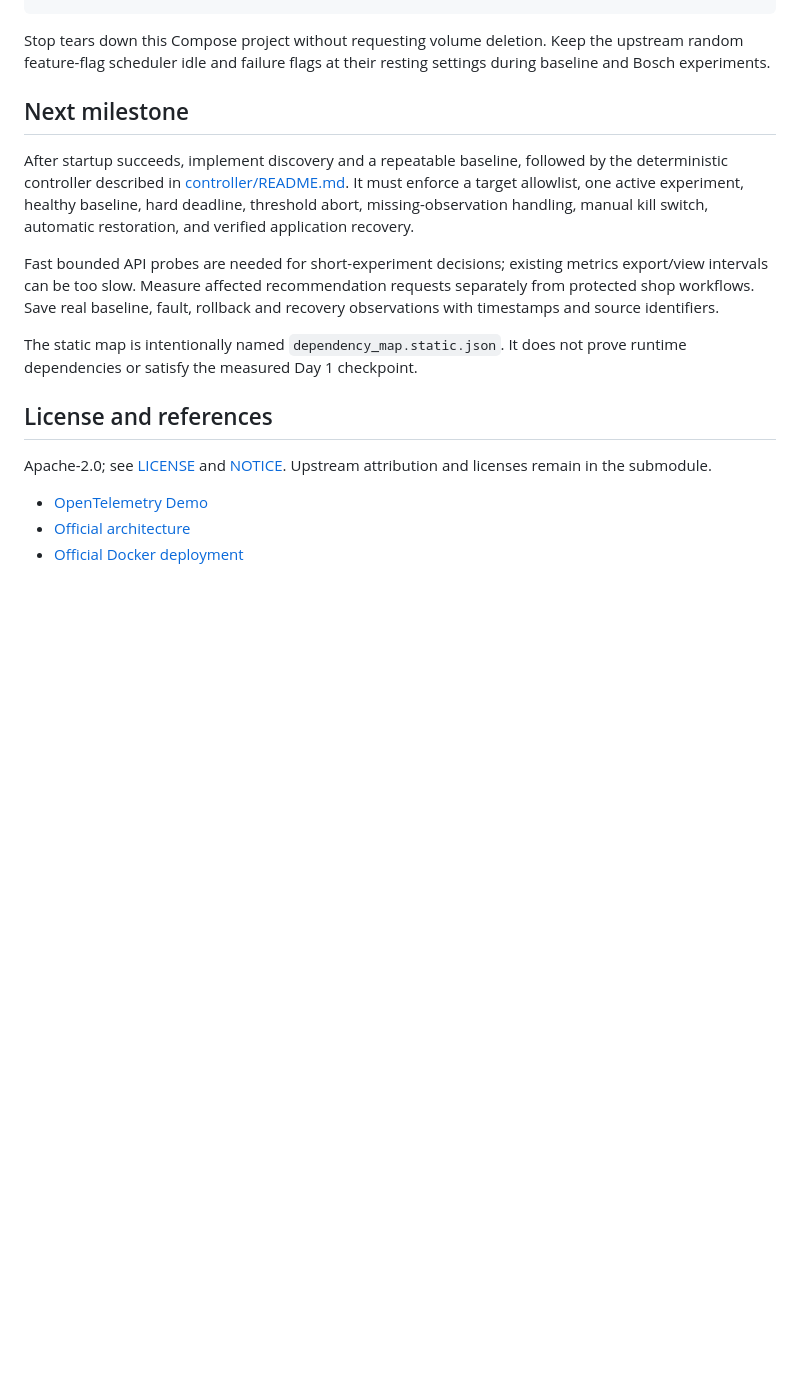
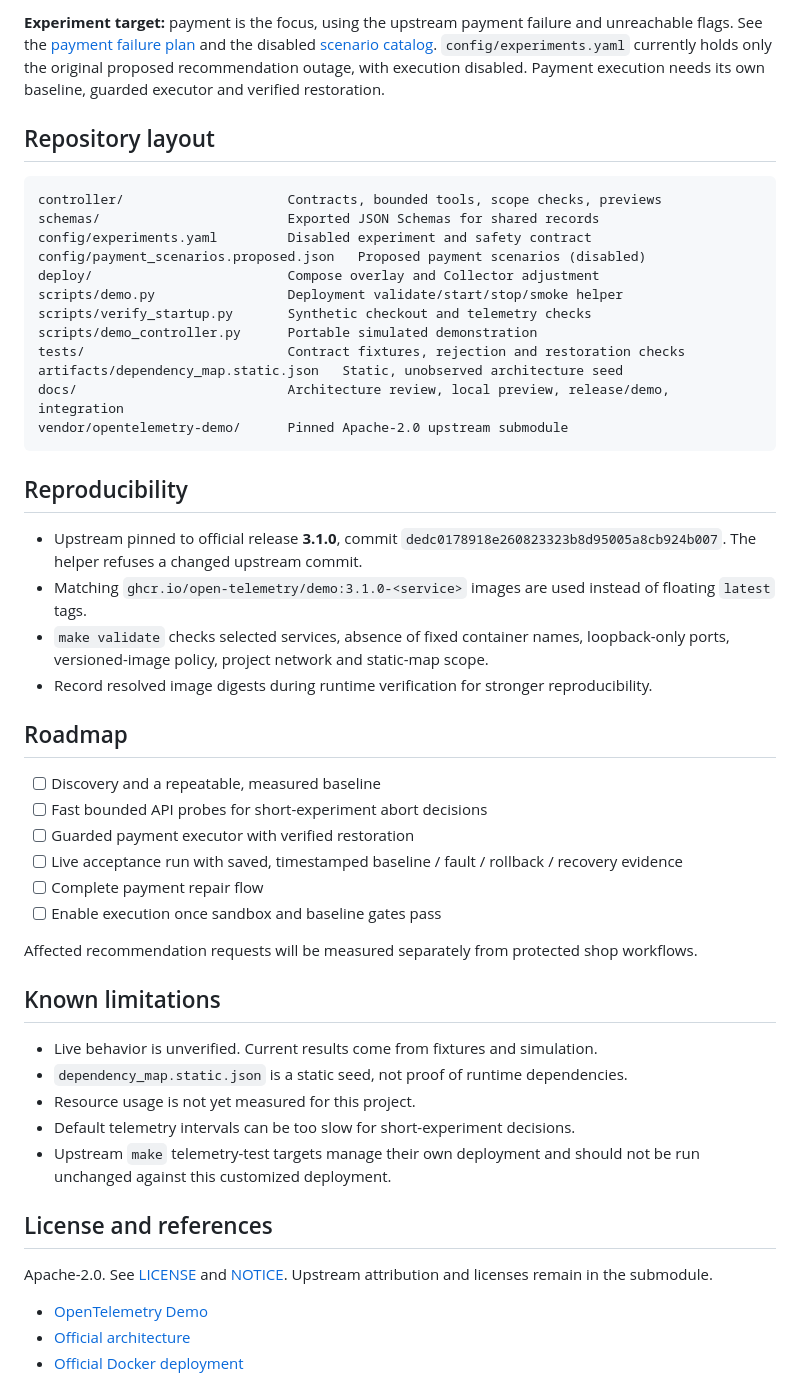
Before and after one commit to 0Advi/bosch-chaos-engineering, a Markdown page: README.md, the part around one of its changes. GitHub-like rendering; blank space fills up the shorter version.

````diff
--- a/README.md
+++ b/README.md
@@ -169,29 +164,51 @@ make stop
+**Experiment target:** payment is the focus, using the upstream payment failure and unreachable flags. See the [payment failure plan](docs/payment-failure-plan.md) and the disabled [scenario catalog](config/payment_scenarios.proposed.json). `config/experiments.yaml` currently holds only the original proposed recommendation outage, with execution disabled. Payment execution needs its own baseline, guarded executor and verified restoration.
+
+## Repository layout
+
+```text
+controller/                     Contracts, bounded tools, scope checks, previews
+schemas/                        Exported JSON Schemas for shared records
+config/experiments.yaml         Disabled experiment and safety contract
+config/payment_scenarios.proposed.json   Proposed payment scenarios (disabled)
+deploy/                         Compose overlay and Collector adjustment
+scripts/demo.py                 Deployment validate/start/stop/smoke helper
+scripts/verify_startup.py       Synthetic checkout and telemetry checks
+scripts/demo_controller.py      Portable simulated demonstration
+tests/                          Contract fixtures, rejection and restoration checks
+artifacts/dependency_map.static.json   Static, unobserved architecture seed
+docs/                           Architecture review, local preview, release/demo, integration
+vendor/opentelemetry-demo/      Pinned Apache-2.0 upstream submodule
 ```
 
-Stop tears down this Compose project without requesting volume deletion. Keep
-the upstream random feature-flag scheduler idle and failure flags at their
-resting settings during baseline and Bosch experiments.
+## Reproducibility
 
-## Next milestone
+- Upstream pinned to official release **3.1.0**, commit `dedc0178918e260823323b8d95005a8cb924b007`. The helper refuses a changed upstream commit.
+- Matching `ghcr.io/open-telemetry/demo:3.1.0-<service>` images are used instead of floating `latest` tags.
+- `make validate` checks selected services, absence of fixed container names, loopback-only ports, versioned-image policy, project network and static-map scope.
+- Record resolved image digests during runtime verification for stronger reproducibility.
 
-After startup succeeds, implement discovery and a repeatable baseline, followed
-by the deterministic controller described in [controller/README.md](controller/README.md).
-It must enforce a target allowlist, one active experiment, healthy baseline,
-hard deadline, threshold abort, missing-observation handling, manual kill switch,
-automatic restoration, and verified application recovery.
+## Roadmap
 
-Fast bounded API probes are needed for short-experiment decisions; existing
-metrics export/view intervals can be too slow. Measure affected recommendation
-requests separately from protected shop workflows. Save real baseline, fault,
-rollback and recovery observations with timestamps and source identifiers.
+- [ ] Discovery and a repeatable, measured baseline
+- [ ] Fast bounded API probes for short-experiment abort decisions
+- [ ] Guarded payment executor with verified restoration
+- [ ] Live acceptance run with saved, timestamped baseline / fault / rollback / recovery evidence
+- [ ] Complete payment repair flow
+- [ ] Enable execution once sandbox and baseline gates pass
 
-The static map is intentionally named `dependency_map.static.json`. It does not
-prove runtime dependencies or satisfy the measured Day 1 checkpoint.
+Affected recommendation requests will be measured separately from protected shop workflows.
+
+## Known limitations
+
+- Live behavior is unverified. Current results come from fixtures and simulation.
+- `dependency_map.static.json` is a static seed, not proof of runtime dependencies.
+- Resource usage is not yet measured for this project.
+- Default telemetry intervals can be too slow for short-experiment decisions.
+- Upstream `make` telemetry-test targets manage their own deployment and should not be run unchanged against this customized deployment.
 
 ## License and references
 
-Apache-2.0; see [LICENSE](LICENSE) and [NOTICE](NOTICE). Upstream attribution and
-licenses remain in the submodule.
+Apache-2.0. See [LICENSE](LICENSE) and [NOTICE](NOTICE). Upstream attribution and licenses remain in the submodule.
 
 - [OpenTelemetry Demo](https://github.com/open-telemetry/opentelemetry-demo)
 - [Official architecture](https://opentelemetry.io/docs/demo/architecture/)
````
Also changed, not shown: other parts of README.md (+131 -136 lines).
